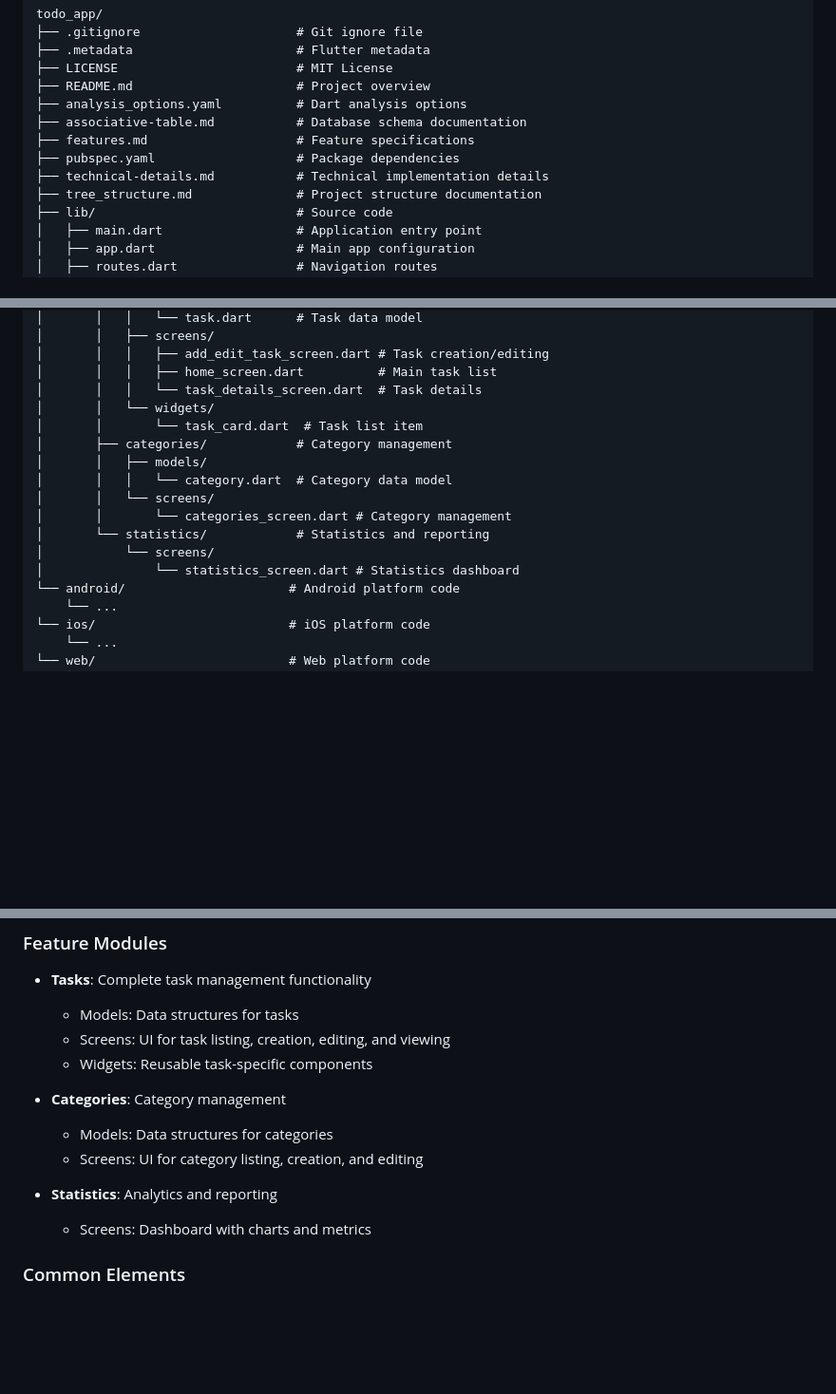
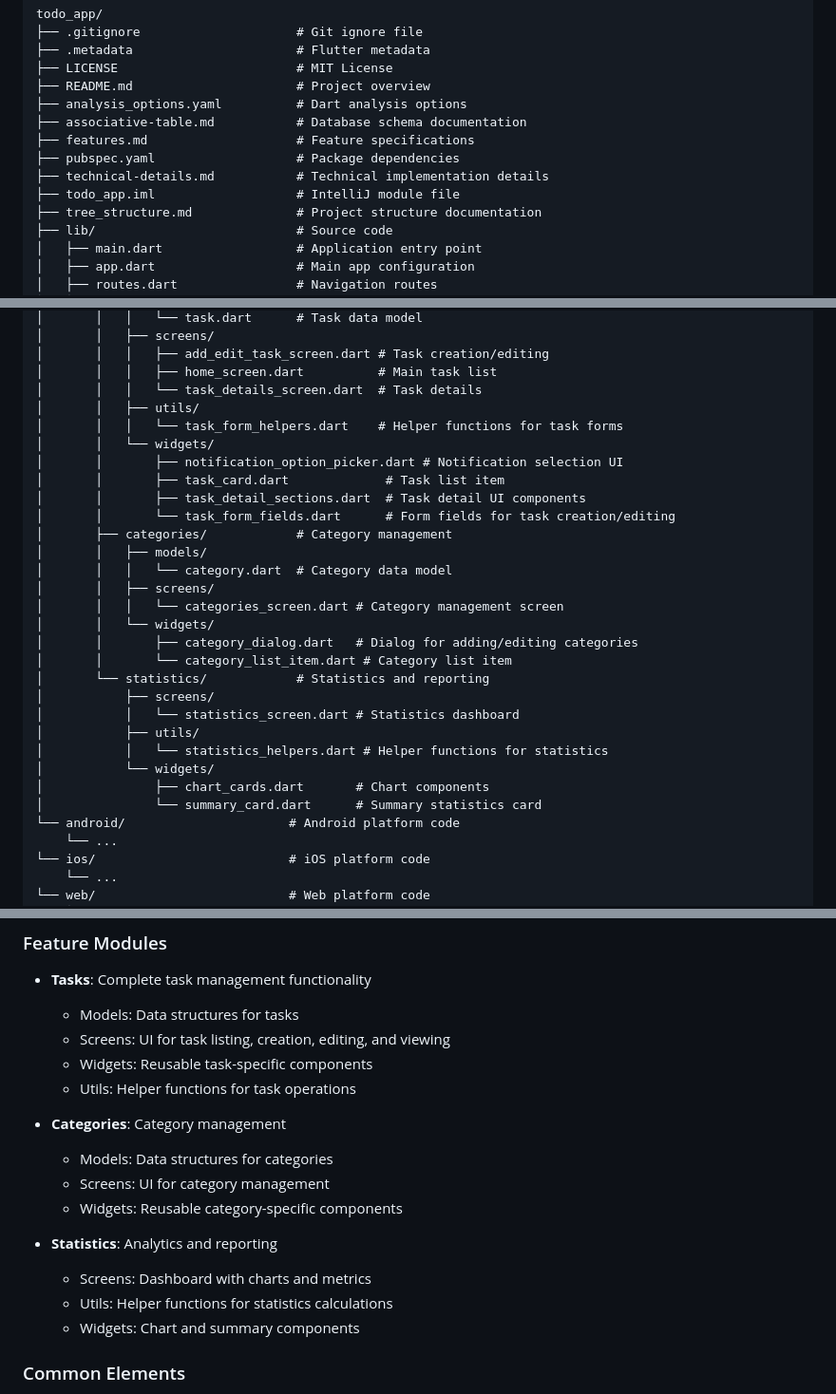
Before and after one commit to Blackyfi/todo_app, a Markdown page: tree_structure.md, 3 parts joined by grey strips. Shown at 95% size. GitHub-like rendering; blank space fills up the shorter version.

Commit message:
Update project structure documentation: add IntelliJ module file and reorganize sections for clarity, including new utils and widgets directories for tasks, categories, and statistics.

```diff
--- a/tree_structure.md
+++ b/tree_structure.md
@@ -11,6 +11,7 @@ todo_app/
 ├── features.md                    # Feature specifications
 ├── pubspec.yaml                   # Package dependencies
 ├── technical-details.md           # Technical implementation details
+├── todo_app.iml                   # IntelliJ module file
 ├── tree_structure.md              # Project structure documentation
 ├── lib/                           # Source code
 │   ├── main.dart                  # Application entry point
@@ -44,16 +45,29 @@ todo_app/
 │       │   │   ├── add_edit_task_screen.dart # Task creation/editing
 │       │   │   ├── home_screen.dart          # Main task list
 │       │   │   └── task_details_screen.dart  # Task details
+│       │   ├── utils/
+│       │   │   └── task_form_helpers.dart    # Helper functions for task forms
 │       │   └── widgets/
-│       │       └── task_card.dart  # Task list item
+│       │       ├── notification_option_picker.dart # Notification selection UI
+│       │       ├── task_card.dart             # Task list item
+│       │       ├── task_detail_sections.dart  # Task detail UI components
+│       │       └── task_form_fields.dart      # Form fields for task creation/editing
 │       ├── categories/            # Category management
 │       │   ├── models/
 │       │   │   └── category.dart  # Category data model
-│       │   └── screens/
-│       │       └── categories_screen.dart # Category management
+│       │   ├── screens/
+│       │   │   └── categories_screen.dart # Category management screen
+│       │   └── widgets/
+│       │       ├── category_dialog.dart   # Dialog for adding/editing categories
+│       │       └── category_list_item.dart # Category list item
 │       └── statistics/            # Statistics and reporting
-│           └── screens/
-│               └── statistics_screen.dart # Statistics dashboard
+│           ├── screens/
+│           │   └── statistics_screen.dart # Statistics dashboard
+│           ├── utils/
+│           │   └── statistics_helpers.dart # Helper functions for statistics
+│           └── widgets/
+│               ├── chart_cards.dart       # Chart components
+│               └── summary_card.dart      # Summary statistics card
 └── android/                      # Android platform code
     └── ...
 └── ios/                          # iOS platform code
@@ -86,13 +100,17 @@ todo_app/
   - Models: Data structures for tasks
   - Screens: UI for task listing, creation, editing, and viewing
   - Widgets: Reusable task-specific components
+  - Utils: Helper functions for task operations
 
 - **Categories**: Category management
   - Models: Data structures for categories
-  - Screens: UI for category listing, creation, and editing
+  - Screens: UI for category management
+  - Widgets: Reusable category-specific components
 
 - **Statistics**: Analytics and reporting
   - Screens: Dashboard with charts and metrics
+  - Utils: Helper functions for statistics calculations
+  - Widgets: Chart and summary components
 
 ### Common Elements
 
```
